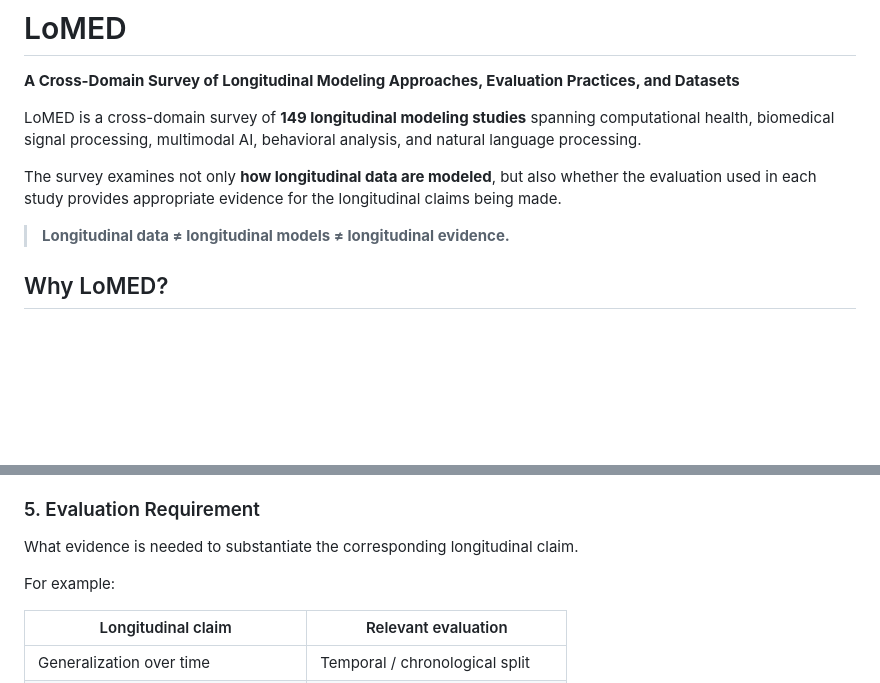
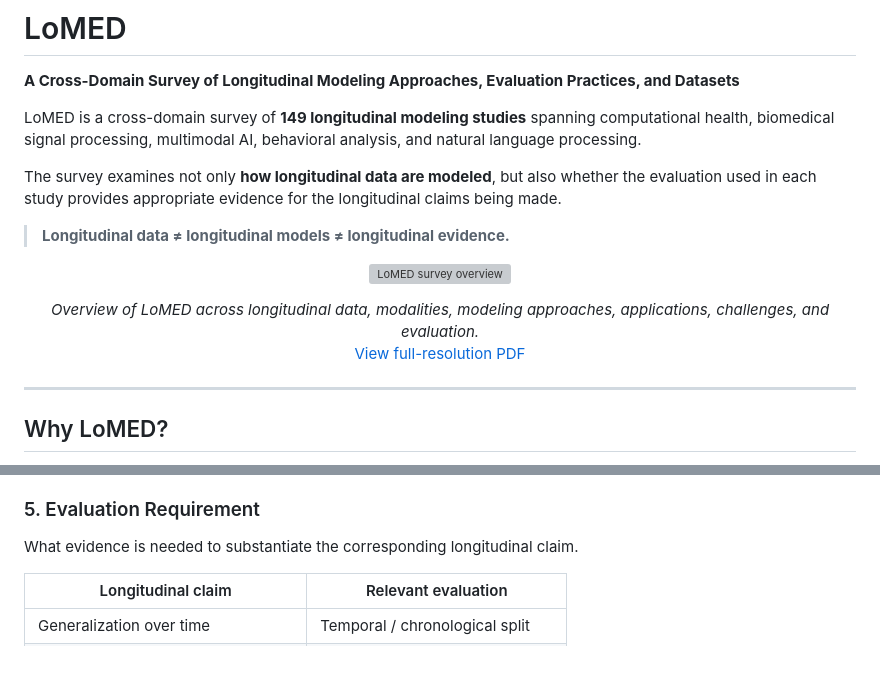
Before and after one commit to IqraAli6887/Multimodal-Longitudinal-Dataset-Survey, a Markdown page: README.md, 2 parts joined by grey strips. Rendered like a GitHub page; blank space fills up the shorter version; grey boxes are pictures that could not be loaded.

```diff
--- a/README.md
+++ b/README.md
@@ -7,6 +7,18 @@ LoMED is a cross-domain survey of **149 longitudinal modeling studies** spanning
 The survey examines not only **how longitudinal data are modeled**, but also whether the evaluation used in each study provides appropriate evidence for the longitudinal claims being made.
 
 > **Longitudinal data ≠ longitudinal models ≠ longitudinal evidence.**
+
+<p align="center">
+  <img src="lomed-overview.png" alt="LoMED survey overview" width="95%">
+</p>
+
+<p align="center">
+  <em>Overview of LoMED across longitudinal data, modalities, modeling approaches, applications, challenges, and evaluation.</em>
+  <br>
+  <a href="longitudinal%20Paper%20Final%20Diagram.pdf">View full-resolution PDF</a>
+</p>
+
+---
 
 ## Why LoMED?
 
@@ -113,8 +137,6 @@ The surveyed literature includes:
 
 What evidence is needed to substantiate the corresponding longitudinal claim.
 
-For example:
-
 | Longitudinal claim                 | Relevant evaluation              |
 | ---------------------------------- | -------------------------------- |
 | Generalization over time           | Temporal / chronological split   |
```
Also changed, not shown: other parts of README.md (+41 -9 lines).
